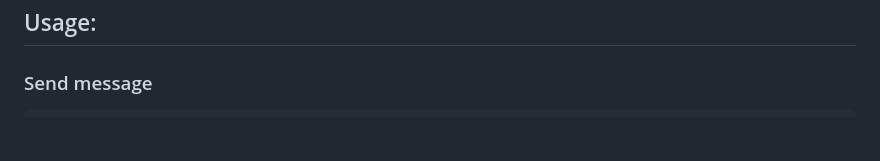
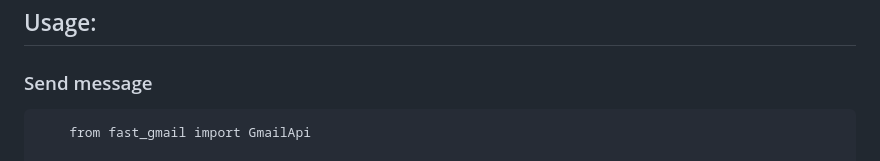
Before and after one commit to Aleti1/fast_gmail, a Markdown page: README.md, the part around the change. Rendered like a GitHub page; blank space fills up the shorter version.

````diff
--- a/README.md
+++ b/README.md
@@ -23,6 +23,8 @@ https://pypi.org/project/fast-gmail/)
 
 ### Send message
 ```
+    from fast_gmail import GmailApi
+
     messages = GmailApi().send_message(
         sender: str,
         to: str,
````
